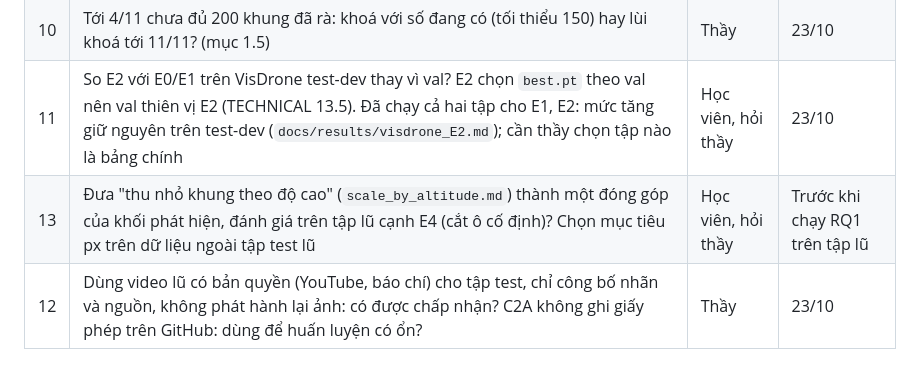
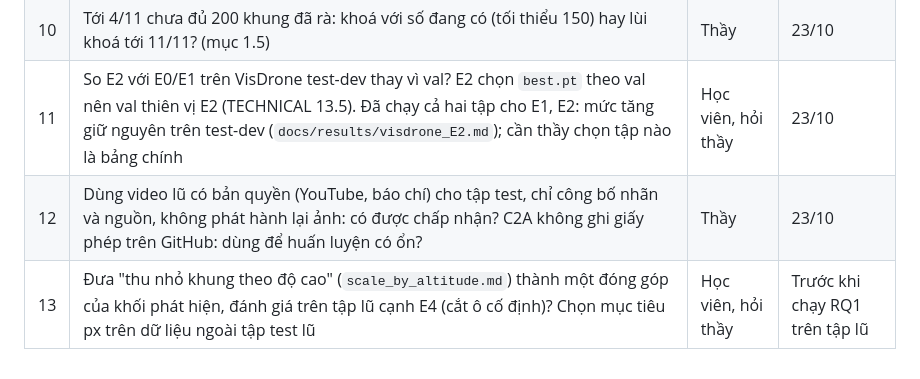
Before and after one commit to huzy179/uav-rescue-qa, a Markdown page: docs/ROADMAP.md, the part around the change. Drawn GitHub-style.

Commit message:
ROADMAP: sắp lại thứ tự quyết định
Co-Authored-By: Claude Opus 5.5 <noreply@anthropic.com>

```diff
--- a/docs/ROADMAP.md
+++ b/docs/ROADMAP.md
@@ -320,5 +320,5 @@ Mỗi lần fine-tune ở 1280 trên T4 có thể mất nhiều giờ. Ba seed
 | 9 | RQ3: ByteTrack giữ ngưỡng tạo track 0,25 như bài gốc, hay hạ về bằng conf detector để cùng đầu vào với `geo`? (TECHNICAL 9.2) | Học viên | Trước RQ3 (14/11) |
 | 10 | Tới 4/11 chưa đủ 200 khung đã rà: khoá với số đang có (tối thiểu 150) hay lùi khoá tới 11/11? (mục 1.5) | Thầy | 23/10 |
 | 11 | So E2 với E0/E1 trên VisDrone test-dev thay vì val? E2 chọn `best.pt` theo val nên val thiên vị E2 (TECHNICAL 13.5). Đã chạy cả hai tập cho E1, E2: mức tăng giữ nguyên trên test-dev (`docs/results/visdrone_E2.md`); cần thầy chọn tập nào là bảng chính | Học viên, hỏi thầy | 23/10 |
+| 12 | Dùng video lũ có bản quyền (YouTube, báo chí) cho tập test, chỉ công bố nhãn và nguồn, không phát hành lại ảnh: có được chấp nhận? C2A không ghi giấy phép trên GitHub: dùng để huấn luyện có ổn? | Thầy | 23/10 |
 | 13 | Đưa "thu nhỏ khung theo độ cao" (`scale_by_altitude.md`) thành một đóng góp của khối phát hiện, đánh giá trên tập lũ cạnh E4 (cắt ô cố định)? Chọn mục tiêu px trên dữ liệu ngoài tập test lũ | Học viên, hỏi thầy | Trước khi chạy RQ1 trên tập lũ |
-| 12 | Dùng video lũ có bản quyền (YouTube, báo chí) cho tập test, chỉ công bố nhãn và nguồn, không phát hành lại ảnh: có được chấp nhận? C2A không ghi giấy phép trên GitHub: dùng để huấn luyện có ổn? | Thầy | 23/10 |
```
